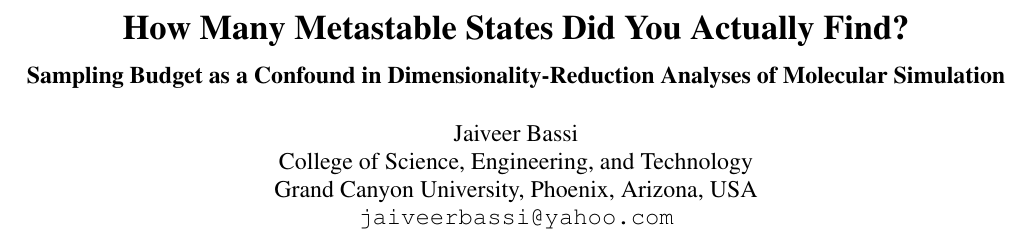
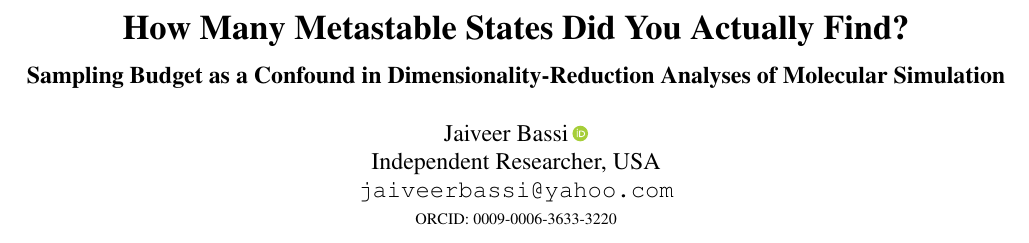
Before and after one commit to imjbassi/sampling-audit, a LaTeX paper (paper/main.tex): part of page 1 of 18, cut so that both start at the same text. Compiled offline with pdfLaTeX.

Commit message:
Restyle the title block: independent affiliation and ORCID
Matches the author block used on the brain tumor MRI leakage paper.
The affiliation becomes Independent Researcher, USA, the name carries
the ORCID badge, and the iD is printed and hyperlinked beneath the
email.

orcidlink draws the official mark, but the preamble degrades to a plain
name if the package is absent, so the paper still compiles on a TeX
installation that does not have it. A missing logo should not break a
build for a co-author or a journal's production system.

CITATION.cff carried the old affiliation and no ORCID; both updated so
the repository metadata and the paper agree.

```diff
--- a/paper/main.tex
+++ b/paper/main.tex
@@ -24,10 +33,10 @@
 \large Sampling Budget as a Confound in Dimensionality-Reduction Analyses of
 Molecular Simulation}}
 
-\author{Jaiveer Bassi \\
-College of Science, Engineering, and Technology \\
-Grand Canyon University, Phoenix, Arizona, USA \\
-\texttt{jaiveerbassi@yahoo.com}}
+\author{Jaiveer Bassi\,\orcidlink{\ORCID} \\
+Independent Researcher, USA \\
+\texttt{jaiveerbassi@yahoo.com} \\
+{\footnotesize ORCID: \href{https://orcid.org/\ORCID}{\ORCID}}}
 \date{}
 
 \begin{document}
```
Also changed, not shown: paper/main.pdf, paper/main.tex (9 more changed lines), 2 other files.
